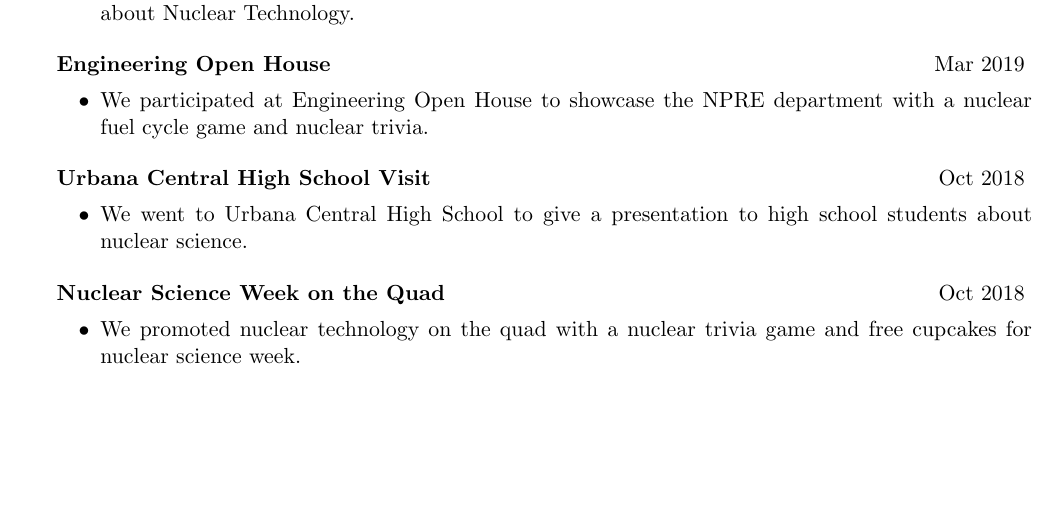
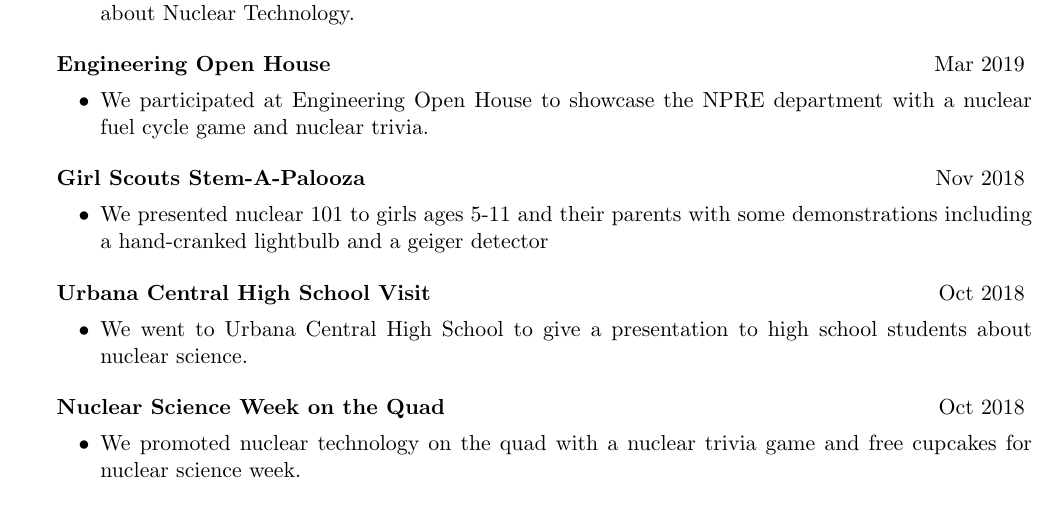
Before and after one commit to gwenchee/wincv, a LaTeX CV (docs/win_cv.tex): part of page 2 of 2, cut so that both start at the same text, the shorter picture padded with empty space. Compiled offline with pdfLaTeX.

Commit message:
add stem a palooza outreach description

```diff
--- a/docs/win_cv.tex
+++ b/docs/win_cv.tex
@@ -104,6 +104,9 @@ pillars:
 		\item We participated at Engineering Open House to showcase
 		the NPRE department with a nuclear fuel cycle game and nuclear trivia.
 	\end{rSubsection}
+	\begin{rSubsection}{Girl Scouts Stem-A-Palooza}{Nov 2018}{}{}
+		\item We presented nuclear 101 to girls ages 5-11 and their parents with some demonstrations including a hand-cranked lightbulb   		and a geiger detector
+	\end{rSubsection}
 	\begin{rSubsection}{Urbana Central High School Visit}{Oct 2018}{}{}
 		\item We went to Urbana Central High School to give a presentation
 		to high school students about nuclear science.
```
Also changed, not shown: docs/win_cv.pdf, 6 other files.
